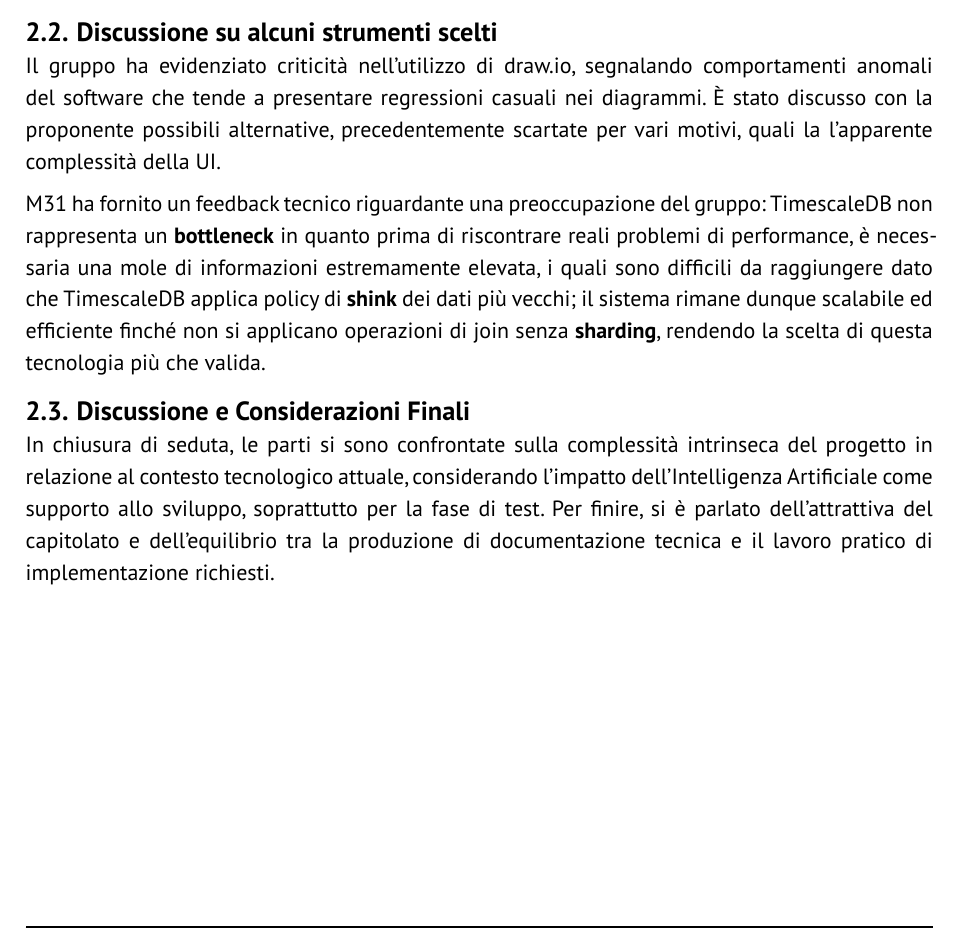
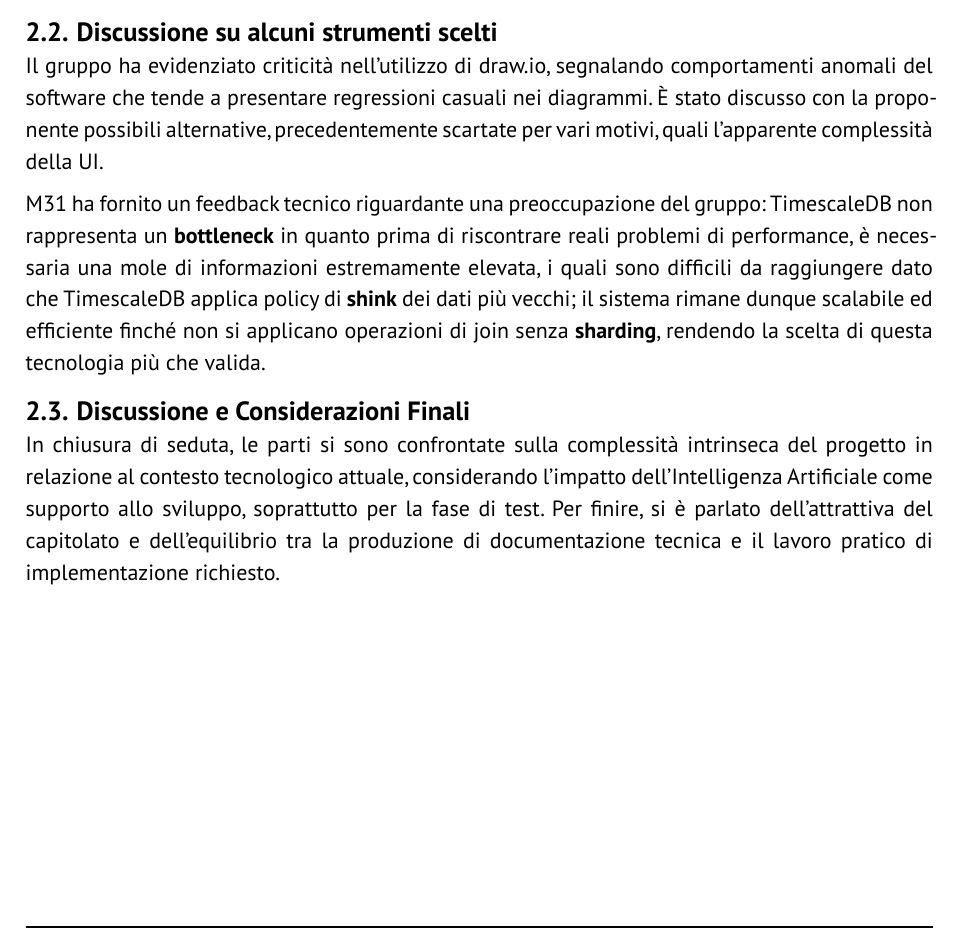
Before and after one commit to GlitchHub-Team/GlitchHub-Team.github.io, a Typst document (src/PB/VerbaliEsterni/2026-04-13.typ): part of page 3 of 4, cut so that both start at the same text. Compiled offline with Typst 0.15.

Commit message:
Update 2026-04-13.typ

```diff
--- a/src/PB/VerbaliEsterni/2026-04-13.typ
+++ b/src/PB/VerbaliEsterni/2026-04-13.typ
@@ -41,9 +41,9 @@ Successivamente è stato mostrato il modello C4, fornendo una visione approfondi
 La proponente M31 ha espresso una complessiva soddisfazione per i risultati raggiunti dal gruppo, definendo quanto mostrato un "ottimo lavoro" e confermando la solidità del percorso intrapreso.
 
 == Discussione su alcuni strumenti scelti
-Il gruppo ha evidenziato criticità nell'utilizzo di draw.io, segnalando comportamenti anomali del software che tende a presentare regressioni casuali nei diagrammi. È stato discusso con la proponente possibili alternative, precedentemente scartate per vari motivi, quali la l'apparente complessità della UI.
+Il gruppo ha evidenziato criticità nell'utilizzo di draw.io, segnalando comportamenti anomali del software che tende a presentare regressioni casuali nei diagrammi. È stato discusso con la proponente possibili alternative, precedentemente scartate per vari motivi, quali l'apparente complessità della UI.
 
 M31 ha fornito un feedback tecnico riguardante una preoccupazione del gruppo: TimescaleDB non rappresenta un *bottleneck* in quanto prima di riscontrare reali problemi di performance, è necessaria una mole di informazioni estremamente elevata, i quali sono difficili da raggiungere dato che TimescaleDB applica policy di *shink* dei dati più vecchi; il sistema rimane dunque scalabile ed efficiente finché non si applicano operazioni di join senza *sharding*, rendendo la scelta di questa tecnologia più che valida.
 
 == Discussione e Considerazioni Finali
-In chiusura di seduta, le parti si sono confrontate sulla complessità intrinseca del progetto in relazione al contesto tecnologico attuale, considerando l'impatto dell'Intelligenza Artificiale come supporto allo sviluppo, soprattutto per la fase di test. Per finire, si è parlato dell'attrattiva del capitolato e dell'equilibrio tra la produzione di documentazione tecnica e il lavoro pratico di implementazione richiesti.
+In chiusura di seduta, le parti si sono confrontate sulla complessità intrinseca del progetto in relazione al contesto tecnologico attuale, considerando l'impatto dell'Intelligenza Artificiale come supporto allo sviluppo, soprattutto per la fase di test. Per finire, si è parlato dell'attrattiva del capitolato e dell'equilibrio tra la produzione di documentazione tecnica e il lavoro pratico di implementazione richiesto.
```
